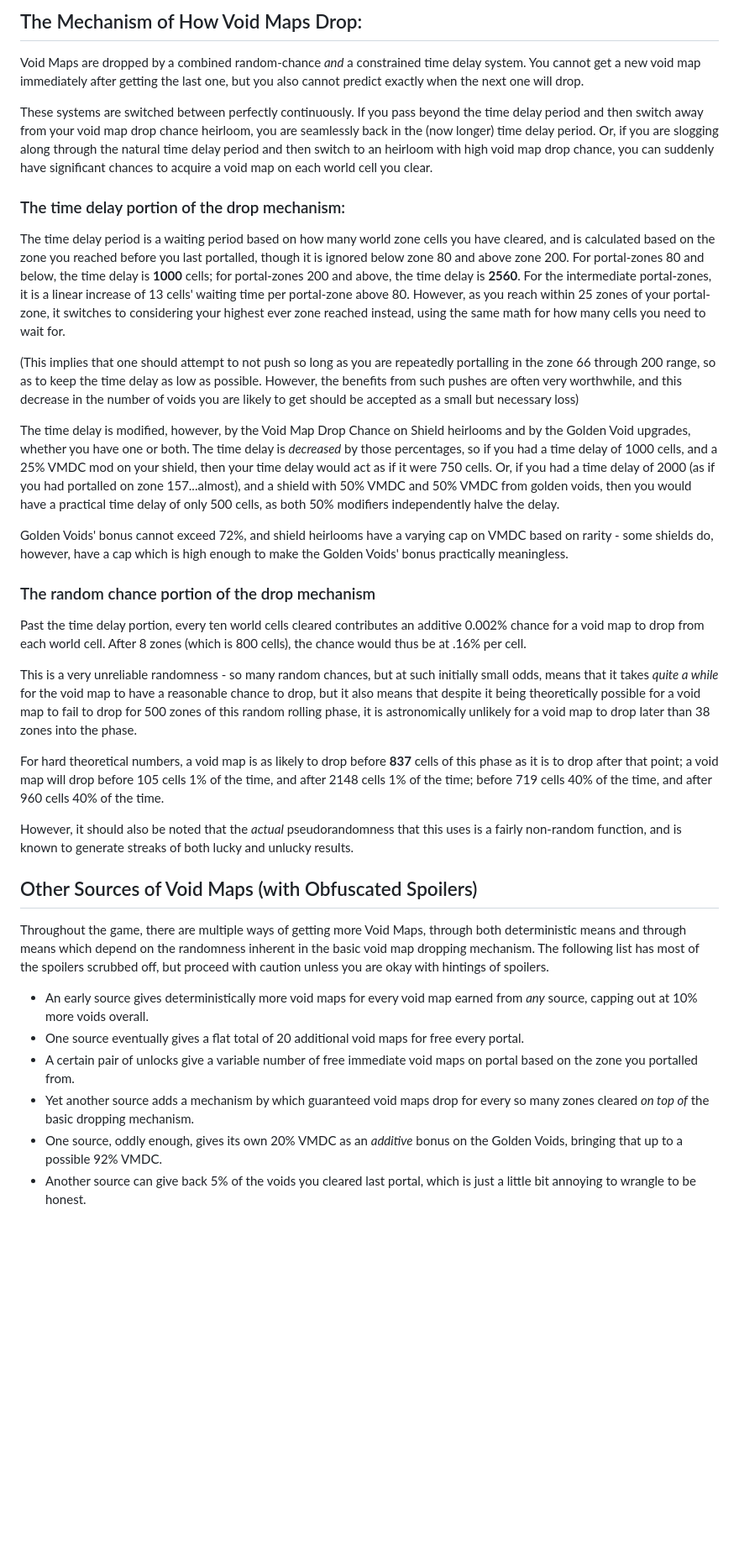
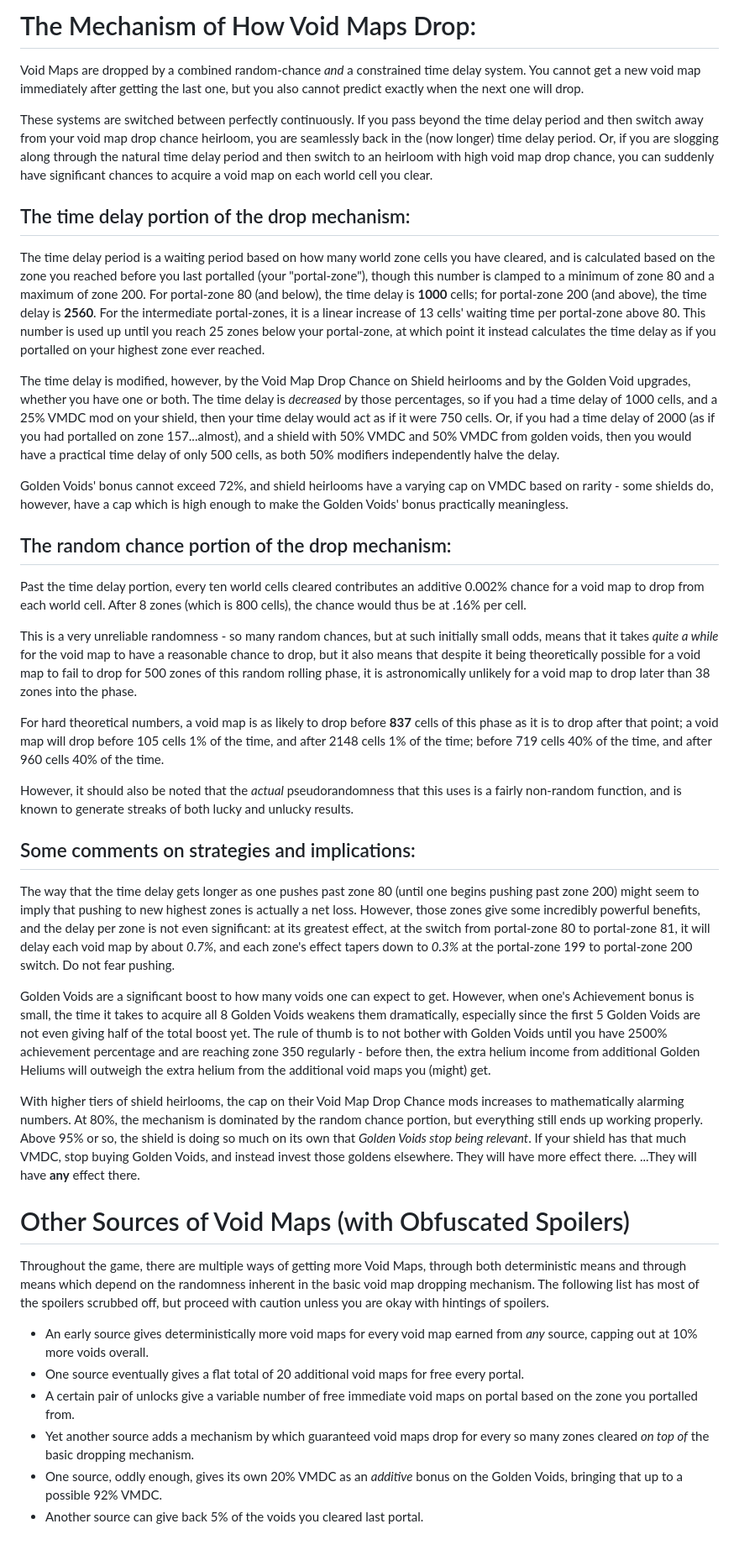
Before and after one commit to stellar-demesne/Trimps-VoidMapClarifier, a Markdown page: GeneralInformation.md, the part around the change. Shown: that part at 84% size. Drawn GitHub-style; blank space fills up the shorter version.

Commit message:
Clarify and relocate some of the explanation

```diff
--- a/GeneralInformation.md
+++ b/GeneralInformation.md
@@ -1,20 +1,18 @@
-## The Mechanism of How Void Maps Drop:
+# The Mechanism of How Void Maps Drop:
 
 Void Maps are dropped by a combined random-chance _and_ a constrained time delay system. You cannot get a new void map immediately after getting the last one, but you also cannot predict exactly when the next one will drop.
 
 These systems are switched between perfectly continuously. If you pass beyond the time delay period and then switch away from your void map drop chance heirloom, you are seamlessly back in the (now longer) time delay period. Or, if you are slogging along through the natural time delay period and then switch to an heirloom with high void map drop chance, you can suddenly have significant chances to acquire a void map on each world cell you clear.
 
-### The time delay portion of the drop mechanism:
+## The time delay portion of the drop mechanism:
 
-The time delay period is a waiting period based on how many world zone cells you have cleared, and is calculated based on the zone you reached before you last portalled, though it is ignored below zone 80 and above zone 200. For portal-zones 80 and below, the time delay is **1000** cells; for portal-zones 200 and above, the time delay is **2560**. For the intermediate portal-zones, it is a linear increase of 13 cells' waiting time per portal-zone above 80. However, as you reach within 25 zones of your portal-zone, it switches to considering your highest ever zone reached instead, using the same math for how many cells you need to wait for.
-
-(This implies that one should attempt to not push so long as you are repeatedly portalling in the zone 66 through 200 range, so as to keep the time delay as low as possible. However, the benefits from such pushes are often very worthwhile, and this decrease in the number of voids you are likely to get should be accepted as a small but necessary loss)
+The time delay period is a waiting period based on how many world zone cells you have cleared, and is calculated based on the zone you reached before you last portalled (your "portal-zone"), though this number is clamped to a minimum of zone 80 and a maximum of zone 200. For portal-zone 80 (and below), the time delay is **1000** cells; for portal-zone 200 (and above), the time delay is **2560**. For the intermediate portal-zones, it is a linear increase of 13 cells' waiting time per portal-zone above 80. This number is used up until you reach 25 zones below your portal-zone, at which point it instead calculates the time delay as if you portalled on your highest zone ever reached.
 
 The time delay is modified, however, by the Void Map Drop Chance on Shield heirlooms and by the Golden Void upgrades, whether you have one or both. The time delay is _decreased_ by those percentages, so if you had a time delay of 1000 cells, and a 25% VMDC mod on your shield, then your time delay would act as if it were 750 cells. Or, if you had a time delay of 2000 (as if you had portalled on zone 157...almost), and a shield with 50% VMDC and 50% VMDC from golden voids, then you would have a practical time delay of only 500 cells, as both 50% modifiers independently halve the delay.
 
 Golden Voids' bonus cannot exceed 72%, and shield heirlooms have a varying cap on VMDC based on rarity - some shields do, however, have a cap which is high enough to make the Golden Voids' bonus practically meaningless.
 
-### The random chance portion of the drop mechanism
+## The random chance portion of the drop mechanism:
 
 Past the time delay portion, every ten world cells cleared contributes an additive 0.002% chance for a void map to drop from each world cell. After 8 zones (which is 800 cells), the chance would thus be at .16% per cell.
 
@@ -24,7 +22,15 @@ For hard theoretical numbers, a void map is as likely to drop before **837** cel
 
 However, it should also be noted that the _actual_ pseudorandomness that this uses is a fairly non-random function, and is known to generate streaks of both lucky and unlucky results.
 
-## Other Sources of Void Maps (with Obfuscated Spoilers)
+## Some comments on strategies and implications:
+
+The way that the time delay gets longer as one pushes past zone 80 (until one begins pushing past zone 200) might seem to imply that pushing to new highest zones is actually a net loss. However, those zones give some incredibly powerful benefits, and the delay per zone is not even significant: at its greatest effect, at the switch from portal-zone 80 to portal-zone 81, it will delay each void map by about _0.7%_, and each zone's effect tapers down to _0.3%_ at the portal-zone 199 to portal-zone 200 switch. Do not fear pushing.
+
+Golden Voids are a significant boost to how many voids one can expect to get. However, when one's Achievement bonus is small, the time it takes to acquire all 8 Golden Voids weakens them dramatically, especially since the first 5 Golden Voids are not even giving half of the total boost yet. The rule of thumb is to not bother with Golden Voids until you have 2500% achievement percentage and are reaching zone 350 regularly - before then, the extra helium income from additional Golden Heliums will outweigh the extra helium from the additional void maps you (might) get.
+
+With higher tiers of shield heirlooms, the cap on their Void Map Drop Chance mods increases to mathematically alarming numbers. At 80%, the mechanism is dominated by the random chance portion, but everything still ends up working properly. Above 95% or so, the shield is doing so much on its own that _Golden Voids stop being relevant_. If your shield has that much VMDC, stop buying Golden Voids, and instead invest those goldens elsewhere. They will have more effect there. ...They will have **any** effect there.
+
+# Other Sources of Void Maps (with Obfuscated Spoilers)
 
 Throughout the game, there are multiple ways of getting more Void Maps, through both deterministic means and through means which depend on the randomness inherent in the basic void map dropping mechanism. The following list has most of the spoilers scrubbed off, but proceed with caution unless you are okay with hintings of spoilers.
 
@@ -33,4 +39,4 @@ Throughout the game, there are multiple ways of getting more Void Maps, through
 - A certain pair of unlocks give a variable number of free immediate void maps on portal based on the zone you portalled from.
 - Yet another source adds a mechanism by which guaranteed void maps drop for every so many zones cleared _on top of_ the basic dropping mechanism.
 - One source, oddly enough, gives its own 20% VMDC as an _additive_ bonus on the Golden Voids, bringing that up to a possible 92% VMDC.
-- Another source can give back 5% of the voids you cleared last portal, which is just a little bit annoying to wrangle to be honest.
+- Another source can give back 5% of the voids you cleared last portal.
```
